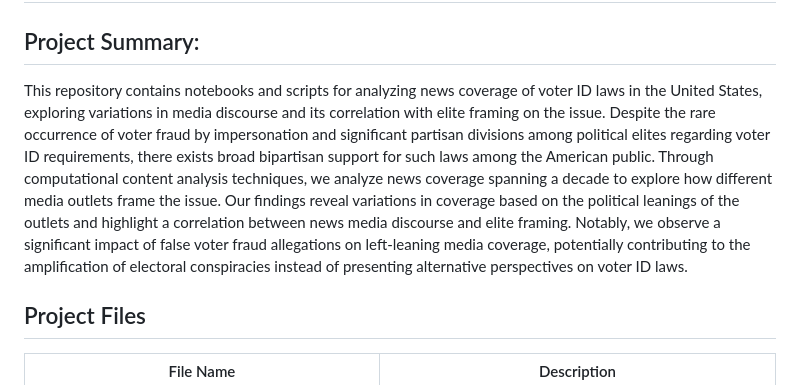
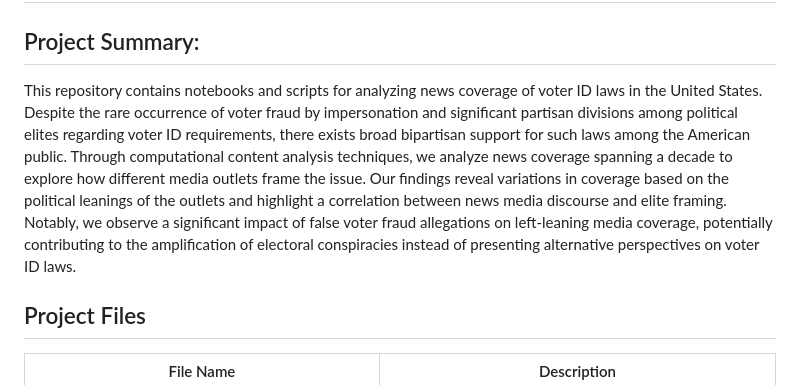
Before and after one commit to analoncu/VoterID_US_NewsMedia, a Markdown page: README.md, the part around the change. Drawn GitHub-style.

```diff
--- a/README.md
+++ b/README.md
@@ -1,7 +1,6 @@
 # Research Project: Analysis of Voter ID News Media Coverage
 ## Project Summary:
-This repository contains notebooks and scripts for analyzing news coverage of voter ID laws in the United States, exploring variations in media discourse and its correlation with elite framing on the issue.
-Despite the rare occurrence of voter fraud by impersonation and significant partisan divisions among political elites regarding voter ID requirements, there exists broad bipartisan support for such laws among the American public. Through computational content analysis techniques, we analyze news coverage spanning a decade to explore how different media outlets frame the issue. Our findings reveal variations in coverage based on the political leanings of the outlets and highlight a correlation between news media discourse and elite framing. Notably, we observe a significant impact of false voter fraud allegations on left-leaning media coverage, potentially contributing to the amplification of electoral conspiracies instead of presenting alternative perspectives on voter ID laws.
+This repository contains notebooks and scripts for analyzing news coverage of voter ID laws in the United States. Despite the rare occurrence of voter fraud by impersonation and significant partisan divisions among political elites regarding voter ID requirements, there exists broad bipartisan support for such laws among the American public. Through computational content analysis techniques, we analyze news coverage spanning a decade to explore how different media outlets frame the issue. Our findings reveal variations in coverage based on the political leanings of the outlets and highlight a correlation between news media discourse and elite framing. Notably, we observe a significant impact of false voter fraud allegations on left-leaning media coverage, potentially contributing to the amplification of electoral conspiracies instead of presenting alternative perspectives on voter ID laws.
 
 ## Project Files
 
```
